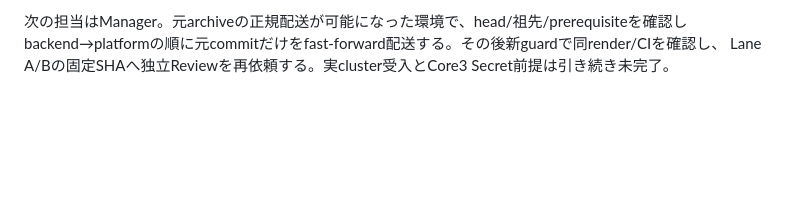
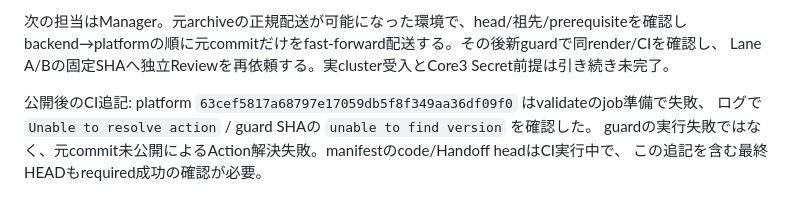
Before and after one commit to syuhei0519/application-manifest, a Markdown page: learning/canary/HANDOFF.md, the part around the change. GitHub-like rendering; blank space fills up the shorter version.

Commit message:
公開後CIの共有Action解決失敗を記録

```diff
--- a/learning/canary/HANDOFF.md
+++ b/learning/canary/HANDOFF.md
@@ -163,3 +163,8 @@ guard成功/required CIは未確認。Bの2 branchは変更していない。
 次の担当はManager。元archiveの正規配送が可能になった環境で、head/祖先/prerequisiteを確認し
 backend→platformの順に元commitだけをfast-forward配送する。その後新guardで同render/CIを確認し、
 Lane A/Bの固定SHAへ独立Reviewを再依頼する。実cluster受入とCore3 Secret前提は引き続き未完了。
+
+公開後のCI追記: platform `63cef5817a68797e17059db5f8f349aa36df09f0` はvalidateのjob準備で失敗、
+ログで `Unable to resolve action` / guard SHAの `unable to find version` を確認した。
+guardの実行失敗ではなく、元commit未公開によるAction解決失敗。manifestのcode/Handoff headはCI実行中で、
+この追記を含む最終HEADもrequired成功の確認が必要。
```
